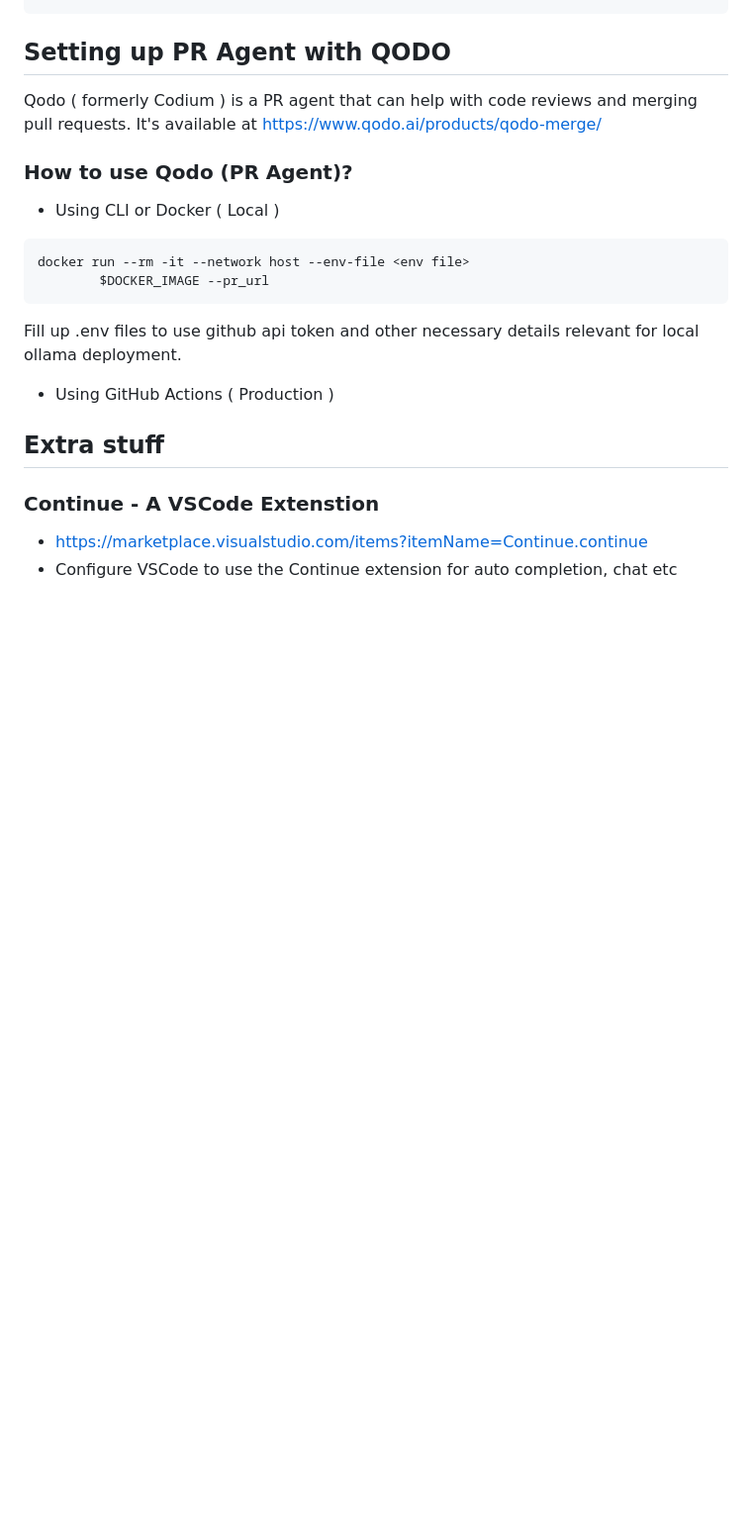
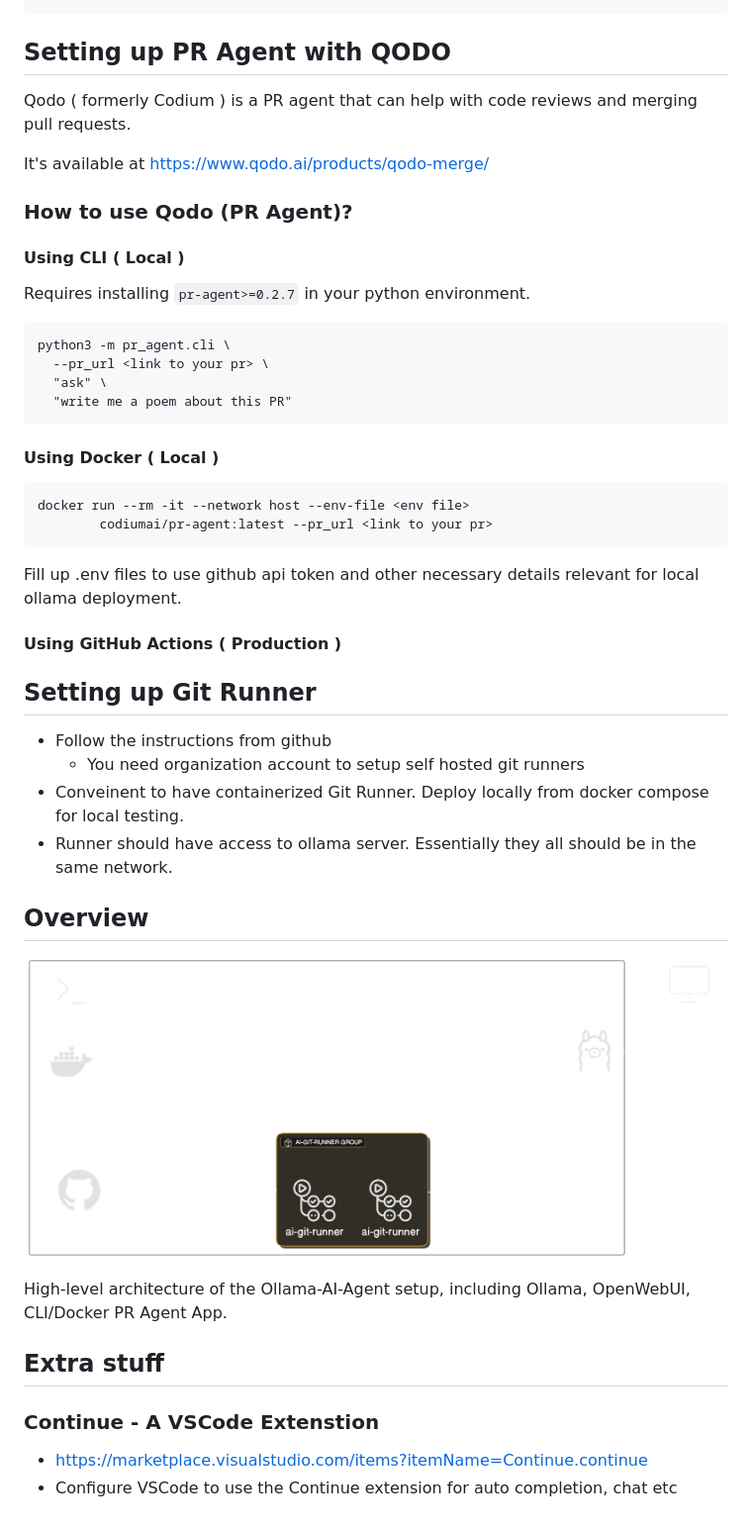
Before and after one commit to SatKo-lab/Ollama-AI-Agent, a Markdown page: README.md, the part around one of its changes. Shown at 99% size. Rendered like a GitHub page; pictures changed too: docs/architecture-diagram.png (added); blank space fills up the shorter version.

````diff
--- a/README.md
+++ b/README.md
@@ -59,20 +61,47 @@ openwebui:
 
 ## Setting up PR Agent with QODO
 
-Qodo ( formerly Codium ) is a PR agent that can help with code reviews and merging pull requests. It's available at https://www.qodo.ai/products/qodo-merge/
+Qodo ( formerly Codium ) is a PR agent that can help with code reviews and merging pull requests.
+
+It's available at https://www.qodo.ai/products/qodo-merge/
+
+
 
 ### How to use Qodo (PR Agent)?
-- Using CLI or Docker ( Local )
+
+#### Using CLI ( Local )
+
+Requires installing `pr-agent>=0.2.7` in your python environment.
 
 ```
+python3 -m pr_agent.cli \
+  --pr_url <link to your pr> \
+  "ask" \
+  "write me a poem about this PR"
+```
+#### Using Docker ( Local )
+```
 docker run --rm -it --network host --env-file <env file>
-        $DOCKER_IMAGE --pr_url
+        codiumai/pr-agent:latest --pr_url <link to your pr>
 ```
 
 Fill up .env files to use github api token and other necessary details relevant for local ollama deployment.
 
-- Using GitHub Actions ( Production )
+#### Using GitHub Actions ( Production )
 
+## Setting up Git Runner
+
+- Follow the instructions from github
+  - You need organization account to setup self hosted git runners
+- Conveinent to have containerized Git Runner. Deploy locally from docker compose for local testing.
+- Runner should have access to ollama server. Essentially they all should be in the same network.
+
+
+## Overview
+
+![Architecture Diagram](docs/architecture-diagram.png)
+
+High-level architecture of the Ollama-AI-Agent setup, including Ollama, OpenWebUI, CLI/Docker PR Agent App.
 
 ## Extra stuff
 ### Continue - A VSCode Extenstion
````
Also changed, not shown: other parts of README.md (+2 -0 lines).
